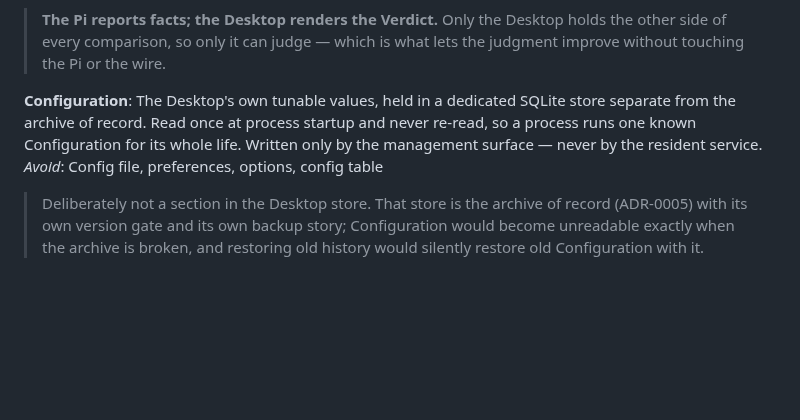
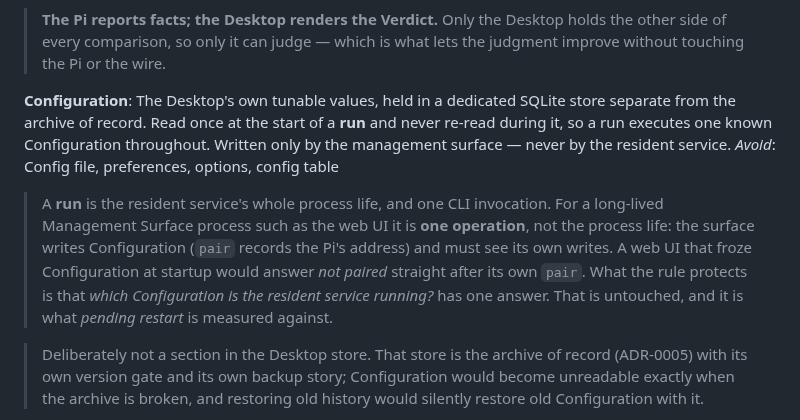
Before and after one commit to peterderkoala/zeropi.display, a Markdown page: CONTEXT.md, the part around the change. Drawn GitHub-style; blank space fills up the shorter version.

Commit message:
CONTEXT: Configuration is read once per run, not per process (#92)
A long-lived Management Surface process (the web UI) writes Configuration
and must see its own writes, so for it a run is one operation. The
resident service's one-Configuration-per-process property is unchanged.

Co-Authored-By: Claude Opus 5 <noreply@anthropic.com>
Claude-Session: https://claude.ai/code/session_01VZUyFpkDEA5HBS3BiCnwY2

```diff
--- a/CONTEXT.md
+++ b/CONTEXT.md
@@ -256,10 +256,19 @@ _Avoid_: Health, status (that is what the Pi *reports*), state
 
 **Configuration**:
 The Desktop's own tunable values, held in a dedicated SQLite store separate
-from the archive of record. Read once at process startup and never re-read, so
-a process runs one known Configuration for its whole life. Written only by the
-management surface — never by the resident service.
+from the archive of record. Read once at the start of a **run** and never
+re-read during it, so a run executes one known Configuration throughout. Written
+only by the management surface — never by the resident service.
 _Avoid_: Config file, preferences, options, config table
+
+> A **run** is the resident service's whole process life, and one CLI
+> invocation. For a long-lived Management Surface process such as the web UI it
+> is **one operation**, not the process life: the surface writes Configuration
+> (`pair` records the Pi's address) and must see its own writes. A web UI that
+> froze Configuration at startup would answer *not paired* straight after its
+> own `pair`. What the rule protects is that *which Configuration is the
+> resident service running?* has one answer. That is untouched, and it is what
+> *pending restart* is measured against.
 
 > Deliberately not a section in the Desktop store. That store is the archive of
 > record (ADR-0005) with its own version gate and its own backup story;
```
